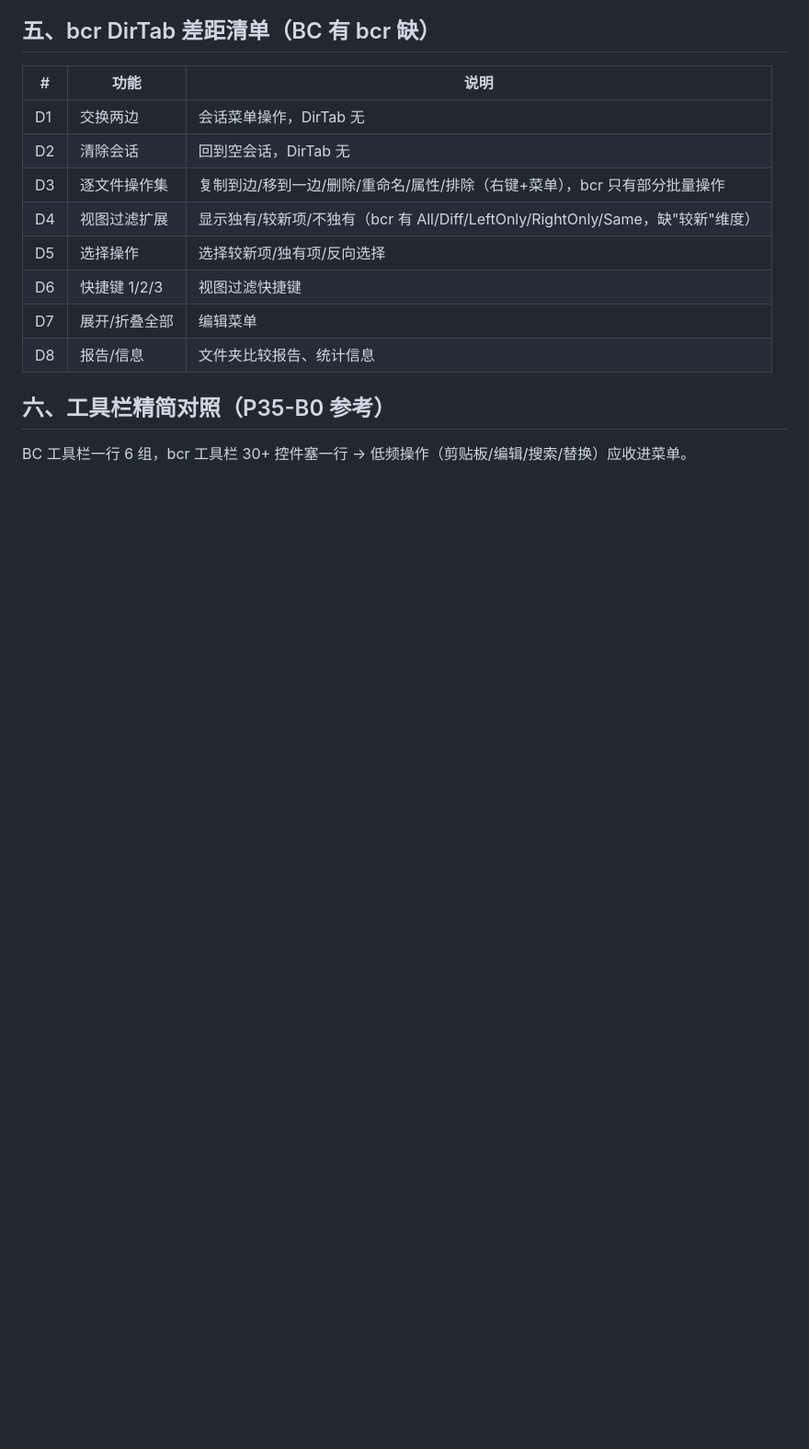
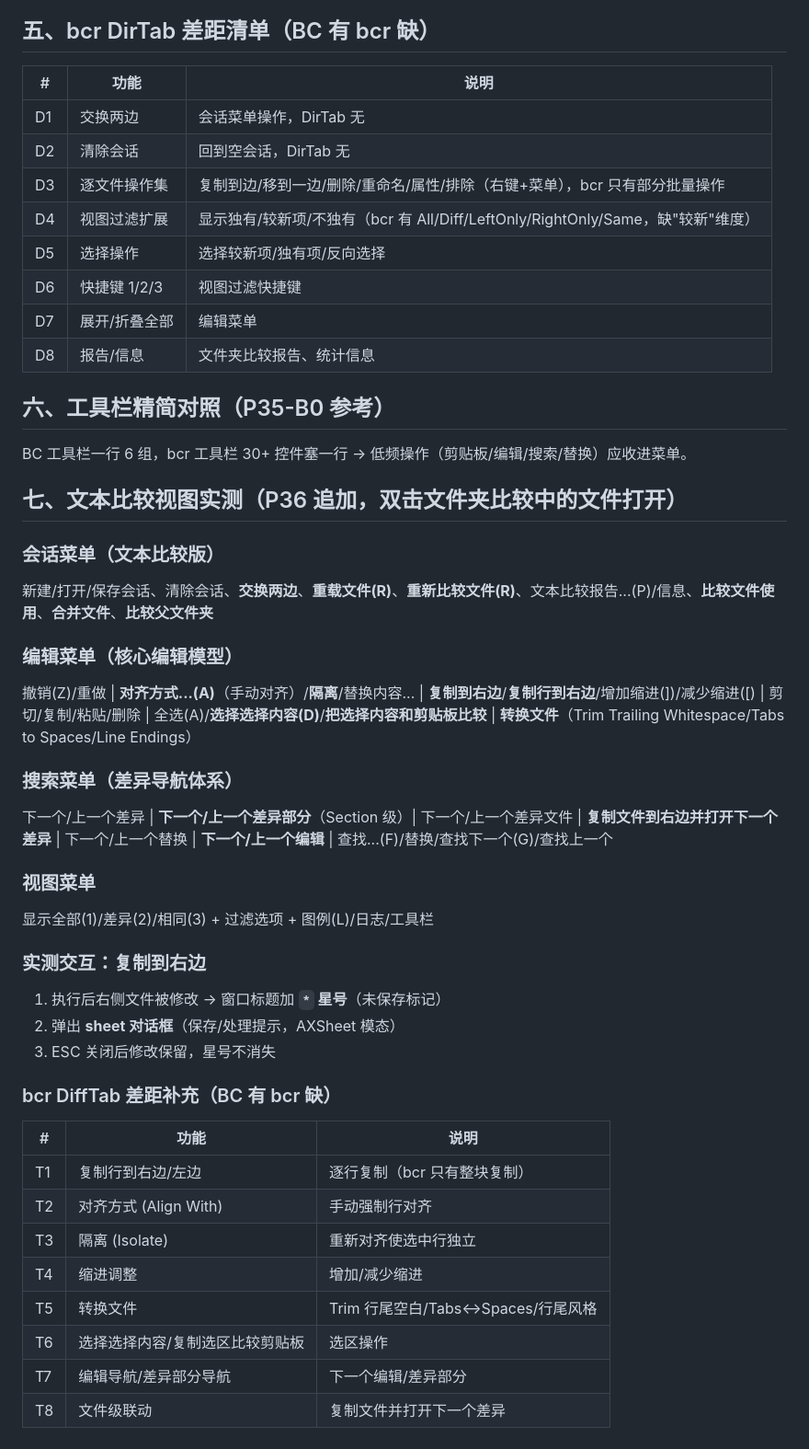
Before and after one commit to kevienkay/bcr, a Markdown page: docs/BC-UI-study.md, the part around the change. Shown at 92% size. GitHub-like rendering; blank space fills up the shorter version.

Commit message:
docs: BC-UI-study 学习笔记 — 文本比较视图实测(编辑菜单复制到右边/复制行/对齐方式/隔离/转换文件, 搜索菜单差异部分/编辑导航/文件联动, 复制交互星号标记+sheet提示)

```diff
--- a/docs/BC-UI-study.md
+++ b/docs/BC-UI-study.md
@@ -57,3 +57,34 @@
 
 ## 六、工具栏精简对照（P35-B0 参考）
 BC 工具栏一行 6 组，bcr 工具栏 30+ 控件塞一行 → 低频操作（剪贴板/编辑/搜索/替换）应收进菜单。
+
+## 七、文本比较视图实测（P36 追加，双击文件夹比较中的文件打开）
+
+### 会话菜单（文本比较版）
+新建/打开/保存会话、清除会话、**交换两边**、**重载文件(R)**、**重新比较文件(R)**、文本比较报告...(P)/信息、**比较文件使用**、**合并文件**、**比较父文件夹**
+
+### 编辑菜单（核心编辑模型）
+撤销(Z)/重做 | **对齐方式...(A)**（手动对齐）/**隔离**/替换内容... | **复制到右边**/**复制行到右边**/增加缩进(])/减少缩进([) | 剪切/复制/粘贴/删除 | 全选(A)/**选择选择内容(D)**/**把选择内容和剪贴板比较** | **转换文件**（Trim Trailing Whitespace/Tabs to Spaces/Line Endings）
+
+### 搜索菜单（差异导航体系）
+下一个/上一个差异 | **下一个/上一个差异部分**（Section 级）| 下一个/上一个差异文件 | **复制文件到右边并打开下一个差异** | 下一个/上一个替换 | **下一个/上一个编辑** | 查找...(F)/替换/查找下一个(G)/查找上一个
+
+### 视图菜单
+显示全部(1)/差异(2)/相同(3) + 过滤选项 + 图例(L)/日志/工具栏
+
+### 实测交互：复制到右边
+1. 执行后右侧文件被修改 → 窗口标题加 **`*` 星号**（未保存标记）
+2. 弹出 **sheet 对话框**（保存/处理提示，AXSheet 模态）
+3. ESC 关闭后修改保留，星号不消失
+
+### bcr DiffTab 差距补充（BC 有 bcr 缺）
+| # | 功能 | 说明 |
+|---|------|------|
+| T1 | 复制行到右边/左边 | 逐行复制（bcr 只有整块复制）|
+| T2 | 对齐方式 (Align With) | 手动强制行对齐 |
+| T3 | 隔离 (Isolate) | 重新对齐使选中行独立 |
+| T4 | 缩进调整 | 增加/减少缩进 |
+| T5 | 转换文件 | Trim 行尾空白/Tabs↔Spaces/行尾风格 |
+| T6 | 选择选择内容/复制选区比较剪贴板 | 选区操作 |
+| T7 | 编辑导航/差异部分导航 | 下一个编辑/差异部分 |
+| T8 | 文件级联动 | 复制文件并打开下一个差异 |
```
